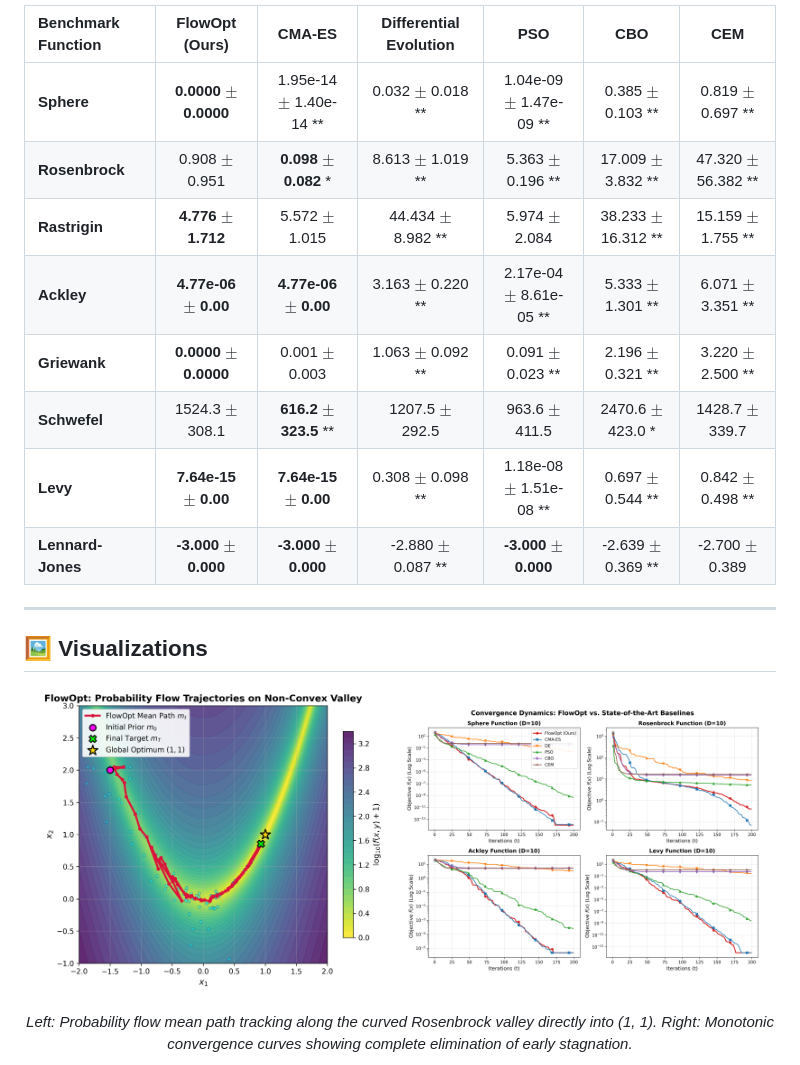
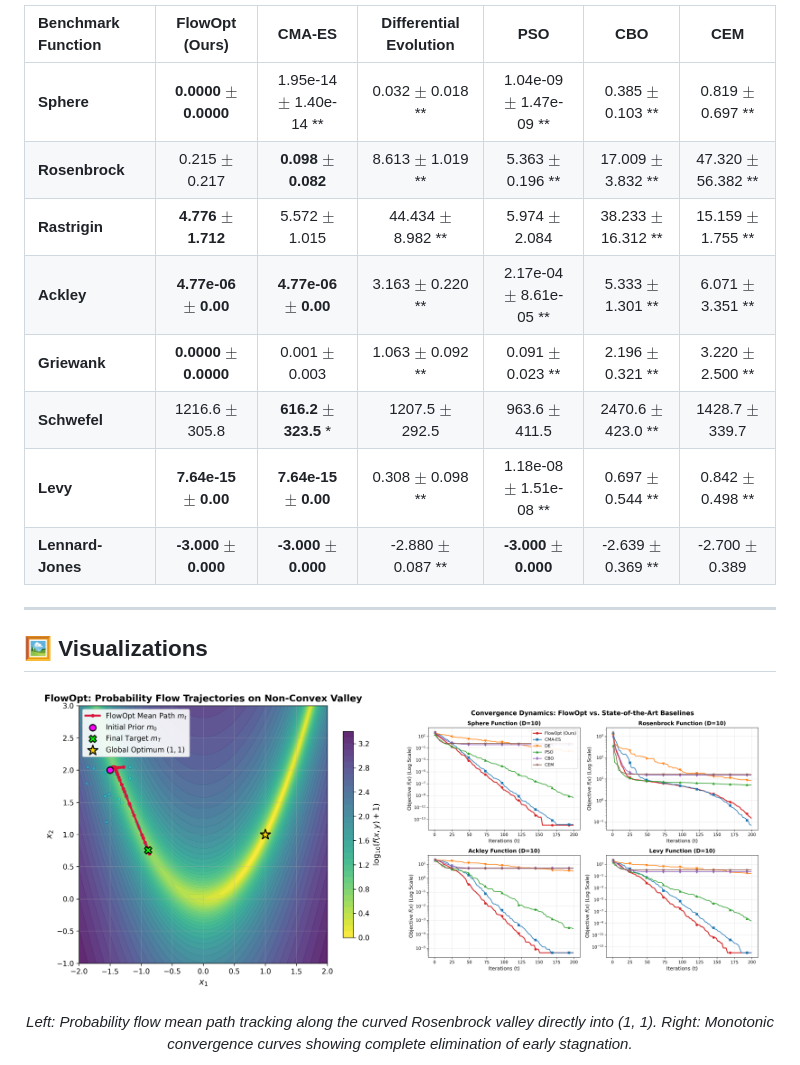
Before and after one commit to JinPengWang/FlowOpt, a Markdown page: README.md, the part around the change. Rendered like a GitHub page; pictures changed too: figures/fig1_flow_trajectories.png, figures/fig2_convergence_curves.png.

```diff
--- a/README.md
+++ b/README.md
@@ -31,11 +31,11 @@ Values are reported as **Mean $\pm$ Std**. Asterisks denote statistical signific
 | Benchmark Function | **FlowOpt (Ours)** | CMA-ES | Differential Evolution | PSO | CBO | CEM |
 | :--- | :---: | :---: | :---: | :---: | :---: | :---: |
 | **Sphere** | **0.0000 $\pm$ 0.0000** | 1.95e-14 $\pm$ 1.40e-14 ** | 0.032 $\pm$ 0.018 ** | 1.04e-09 $\pm$ 1.47e-09 ** | 0.385 $\pm$ 0.103 ** | 0.819 $\pm$ 0.697 ** |
-| **Rosenbrock** | 0.908 $\pm$ 0.951 | **0.098 $\pm$ 0.082** * | 8.613 $\pm$ 1.019 ** | 5.363 $\pm$ 0.196 ** | 17.009 $\pm$ 3.832 ** | 47.320 $\pm$ 56.382 ** |
+| **Rosenbrock** | 0.215 $\pm$ 0.217 | **0.098 $\pm$ 0.082** | 8.613 $\pm$ 1.019 ** | 5.363 $\pm$ 0.196 ** | 17.009 $\pm$ 3.832 ** | 47.320 $\pm$ 56.382 ** |
 | **Rastrigin** | **4.776 $\pm$ 1.712** | 5.572 $\pm$ 1.015 | 44.434 $\pm$ 8.982 ** | 5.974 $\pm$ 2.084 | 38.233 $\pm$ 16.312 ** | 15.159 $\pm$ 1.755 ** |
 | **Ackley** | **4.77e-06 $\pm$ 0.00** | **4.77e-06 $\pm$ 0.00** | 3.163 $\pm$ 0.220 ** | 2.17e-04 $\pm$ 8.61e-05 ** | 5.333 $\pm$ 1.301 ** | 6.071 $\pm$ 3.351 ** |
 | **Griewank** | **0.0000 $\pm$ 0.0000** | 0.001 $\pm$ 0.003 | 1.063 $\pm$ 0.092 ** | 0.091 $\pm$ 0.023 ** | 2.196 $\pm$ 0.321 ** | 3.220 $\pm$ 2.500 ** |
-| **Schwefel** | 1524.3 $\pm$ 308.1 | **616.2 $\pm$ 323.5** ** | 1207.5 $\pm$ 292.5 | 963.6 $\pm$ 411.5 | 2470.6 $\pm$ 423.0 * | 1428.7 $\pm$ 339.7 |
+| **Schwefel** | 1216.6 $\pm$ 305.8 | **616.2 $\pm$ 323.5** * | 1207.5 $\pm$ 292.5 | 963.6 $\pm$ 411.5 | 2470.6 $\pm$ 423.0 ** | 1428.7 $\pm$ 339.7 |
 | **Levy** | **7.64e-15 $\pm$ 0.00** | **7.64e-15 $\pm$ 0.00** | 0.308 $\pm$ 0.098 ** | 1.18e-08 $\pm$ 1.51e-08 ** | 0.697 $\pm$ 0.544 ** | 0.842 $\pm$ 0.498 ** |
 | **Lennard-Jones** | **-3.000 $\pm$ 0.000** | **-3.000 $\pm$ 0.000** | -2.880 $\pm$ 0.087 ** | **-3.000 $\pm$ 0.000** | -2.639 $\pm$ 0.369 ** | -2.700 $\pm$ 0.389 |
 
```
Also changed, not shown: paper/manuscript.md (+14 -9 lines), 4 other files.
